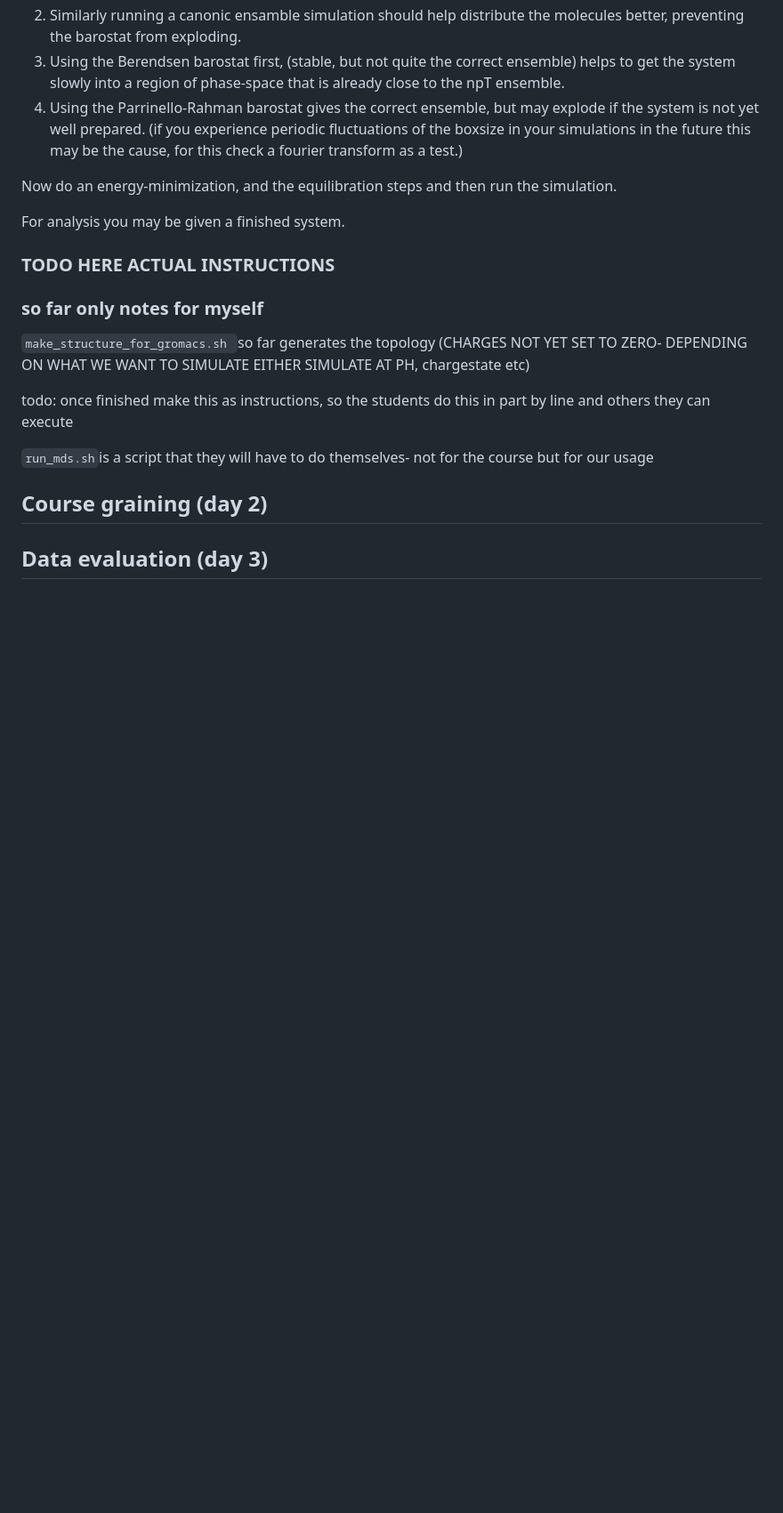
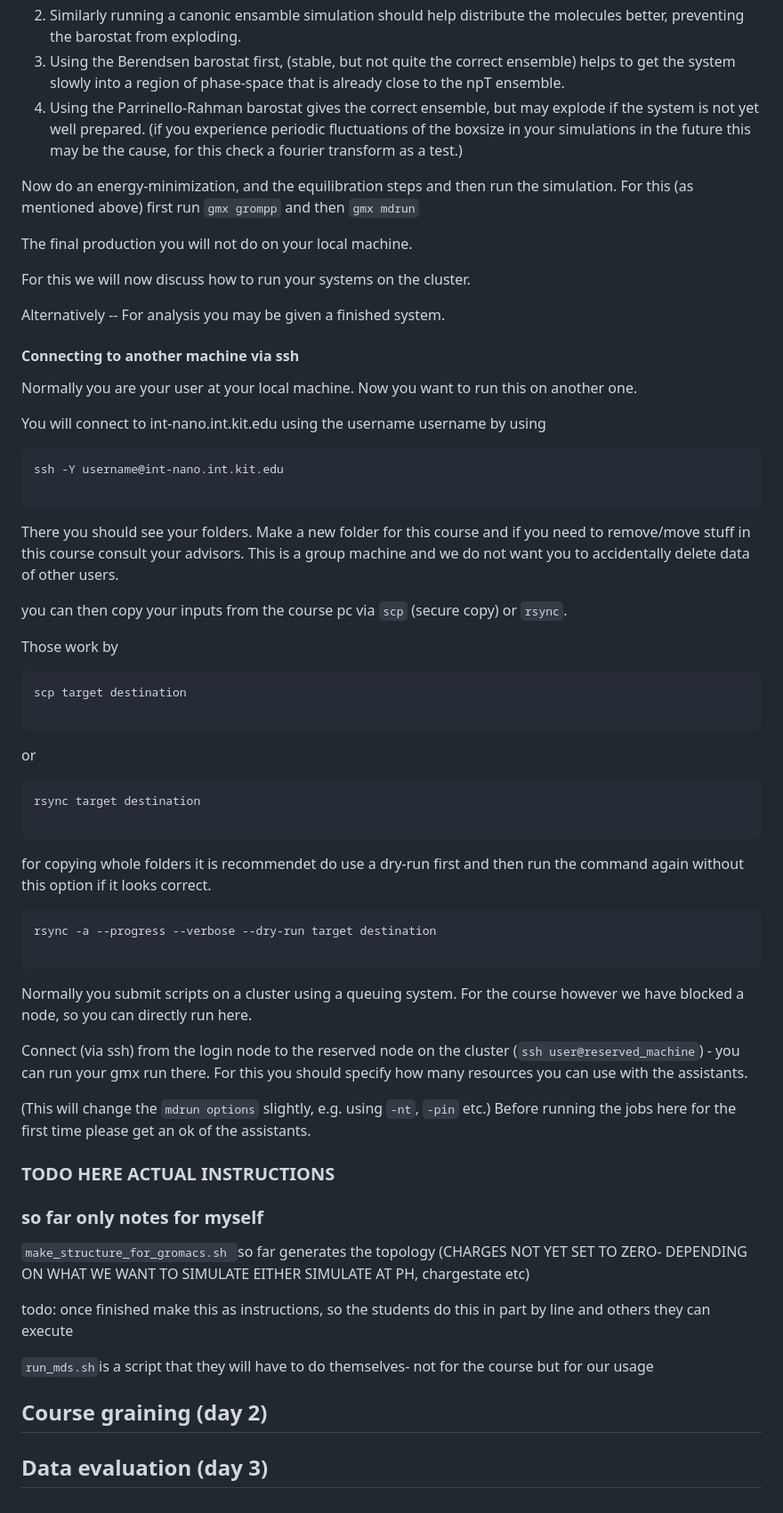
Before and after one commit to PhD-2024/MD_course_SYNGEN_2025, a Markdown page: README.md, the part around the change. Shown at 89% size. GitHub-like rendering; blank space fills up the shorter version.

Commit message:
readme updated ssh and mdrun

````diff
--- a/README.md
+++ b/README.md
@@ -388,10 +388,57 @@ Therefore, we try to prepare our system.
 (if you experience periodic fluctuations of the boxsize in your simulations in the future this may be the cause, for this check a fourier transform as a test.)
 
 Now do an energy-minimization, and the equilibration steps and then run the simulation.
+For this (as mentioned above) first run `gmx grompp` and then `gmx mdrun`
 
+The final production you will not do on your local machine.
+
+For this we will now discuss how to run your systems on the cluster.
+
+Alternatively --
 For analysis you may be given a finished system.
 
+#### Connecting to another machine via ssh
 
+Normally you are your user at your local machine. Now you want to run this on another one.
+
+You will connect to  int-nano.int.kit.edu using the username username by using
+
+```
+ssh -Y username@int-nano.int.kit.edu
+
+```
+
+There you should see your folders. Make a new folder for this course and if you need to remove/move stuff in this course consult your advisors.
+This is a group machine and we do not want you to accidentally delete data of other users.
+
+you can then copy your inputs from the course pc via `scp` (secure copy) or `rsync`.
+
+Those work by
+```
+scp target destination
+
+```
+or
+
+```
+rsync target destination
+
+```
+for copying whole folders it is recommendet do use  a dry-run first and then run the command again without this option if it looks correct.
+
+
+```
+rsync -a --progress --verbose --dry-run target destination
+
+```
+Normally you submit scripts on a cluster using a queuing system.
+For the course however we have blocked a node, so you can directly run here.
+
+
+Connect (via ssh) from the login node to the reserved node on the cluster (`ssh user@reserved_machine`) - you can run your gmx run there. For this you should specify how many resources you can use with the assistants.
+
+(This will change the `mdrun options` slightly, e.g. using `-nt`, `-pin` etc.)
+Before running the jobs here for the first time please get an ok of the assistants.
 
 
 
````
